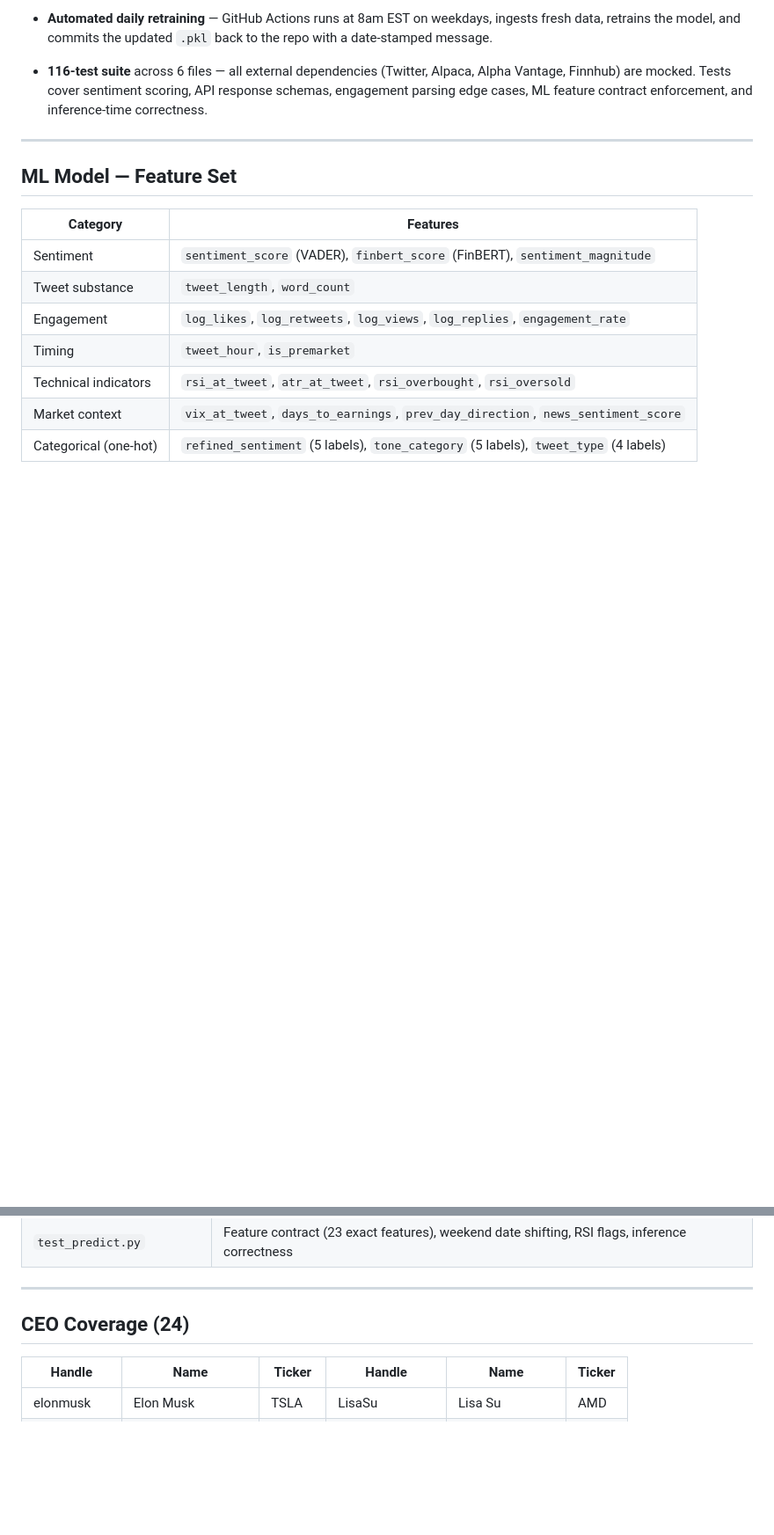
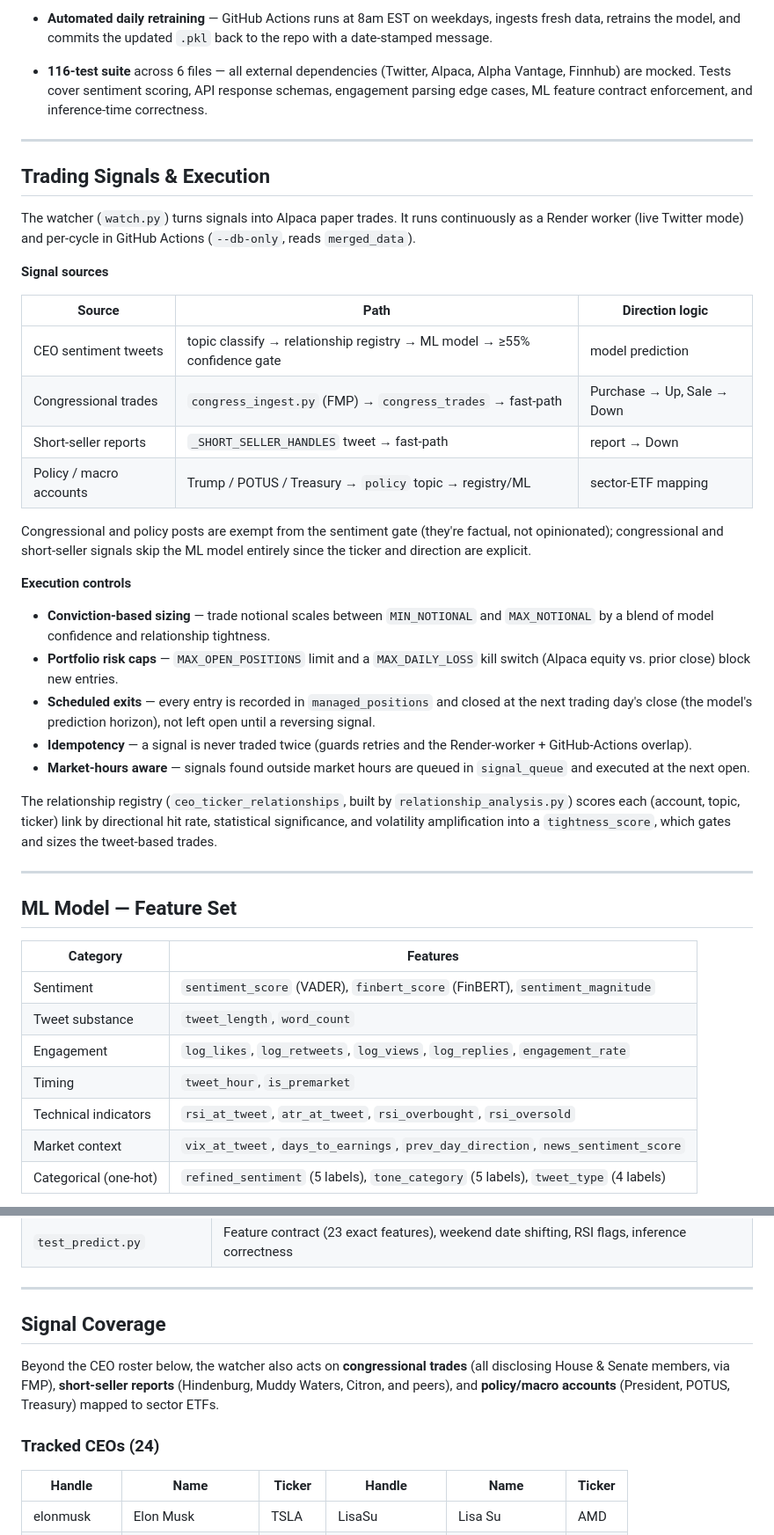
Before and after one commit to ddahlgren11/MoneyMaker, a Markdown page: README.md, 2 parts joined by grey strips. Shown at 88% size. Rendered like a GitHub page; blank space fills up the shorter version.

```diff
--- a/README.md
+++ b/README.md
@@ -63,6 +71,33 @@ Neon PostgreSQL  ←→  Streamlit (app.py)  ←→  yfinance
 
 ---
 
+## Trading Signals & Execution
+
+The watcher (`watch.py`) turns signals into Alpaca paper trades. It runs continuously as a Render worker (live Twitter mode) and per-cycle in GitHub Actions (`--db-only`, reads `merged_data`).
+
+**Signal sources**
+
+| Source | Path | Direction logic |
+|--------|------|-----------------|
+| CEO sentiment tweets | topic classify → relationship registry → ML model → ≥55% confidence gate | model prediction |
+| Congressional trades | `congress_ingest.py` (FMP) → `congress_trades` → fast-path | Purchase → Up, Sale → Down |
+| Short-seller reports | `_SHORT_SELLER_HANDLES` tweet → fast-path | report → Down |
+| Policy / macro accounts | Trump / POTUS / Treasury → `policy` topic → registry/ML | sector-ETF mapping |
+
+Congressional and policy posts are exempt from the sentiment gate (they're factual, not opinionated); congressional and short-seller signals skip the ML model entirely since the ticker and direction are explicit.
+
+**Execution controls**
+
+- **Conviction-based sizing** — trade notional scales between `MIN_NOTIONAL` and `MAX_NOTIONAL` by a blend of model confidence and relationship tightness.
+- **Portfolio risk caps** — `MAX_OPEN_POSITIONS` limit and a `MAX_DAILY_LOSS` kill switch (Alpaca equity vs. prior close) block new entries.
+- **Scheduled exits** — every entry is recorded in `managed_positions` and closed at the next trading day's close (the model's prediction horizon), not left open until a reversing signal.
+- **Idempotency** — a signal is never traded twice (guards retries and the Render-worker + GitHub-Actions overlap).
+- **Market-hours aware** — signals found outside market hours are queued in `signal_queue` and executed at the next open.
+
+The relationship registry (`ceo_ticker_relationships`, built by `relationship_analysis.py`) scores each (account, topic, ticker) link by directional hit rate, statistical significance, and volatility amplification into a `tightness_score`, which gates and sizes the tweet-based trades.
+
+---
+
 ## ML Model — Feature Set
 
 | Category | Features |
@@ -219,7 +271,11 @@ of silent.
 
 ---
 
-## CEO Coverage (24)
+## Signal Coverage
+
+Beyond the CEO roster below, the watcher also acts on **congressional trades** (all disclosing House & Senate members, via FMP), **short-seller reports** (Hindenburg, Muddy Waters, Citron, and peers), and **policy/macro accounts** (President, POTUS, Treasury) mapped to sector ETFs.
+
+### Tracked CEOs (24)
 
 | Handle | Name | Ticker | Handle | Name | Ticker |
 |--------|------|--------|--------|------|--------|
```
Also changed, not shown: other parts of README.md (+44 -19 lines).
